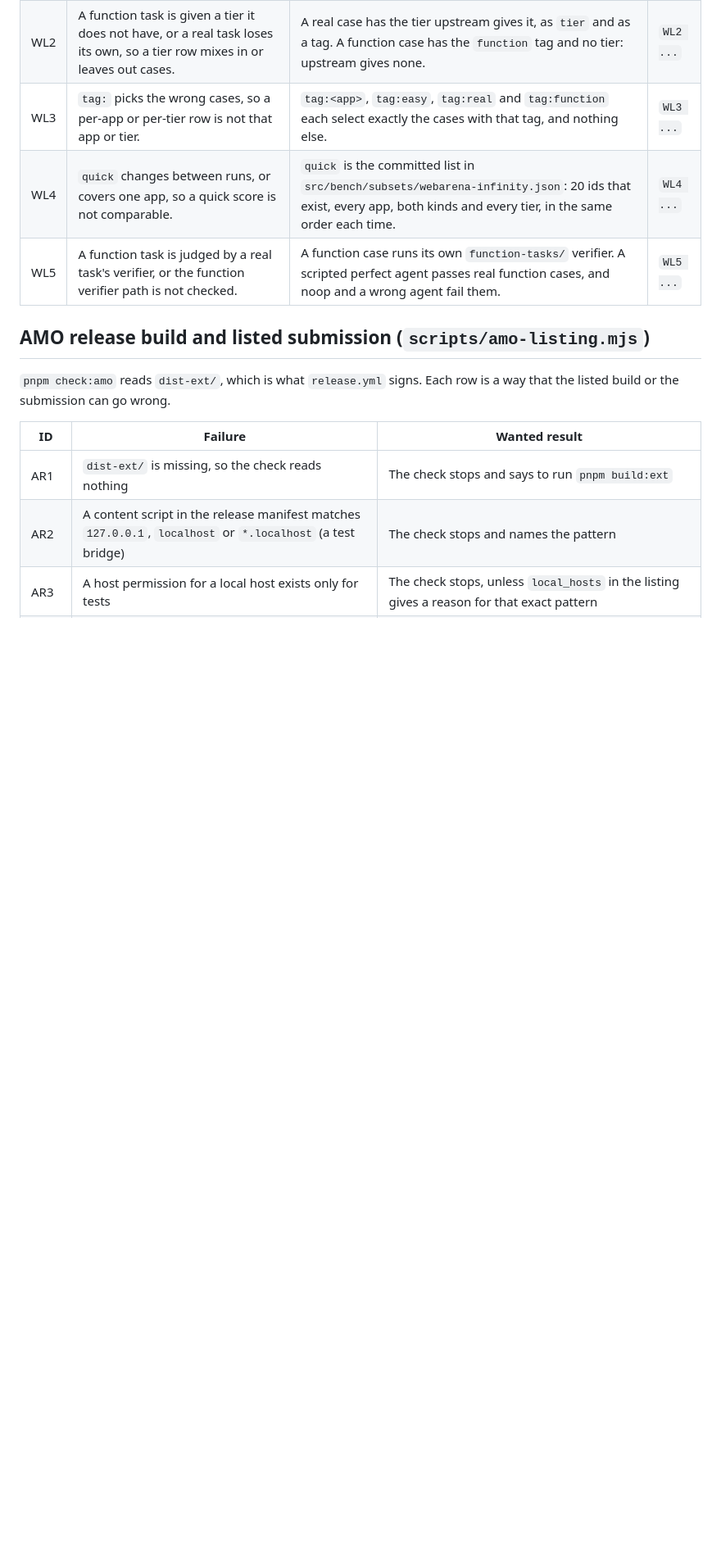
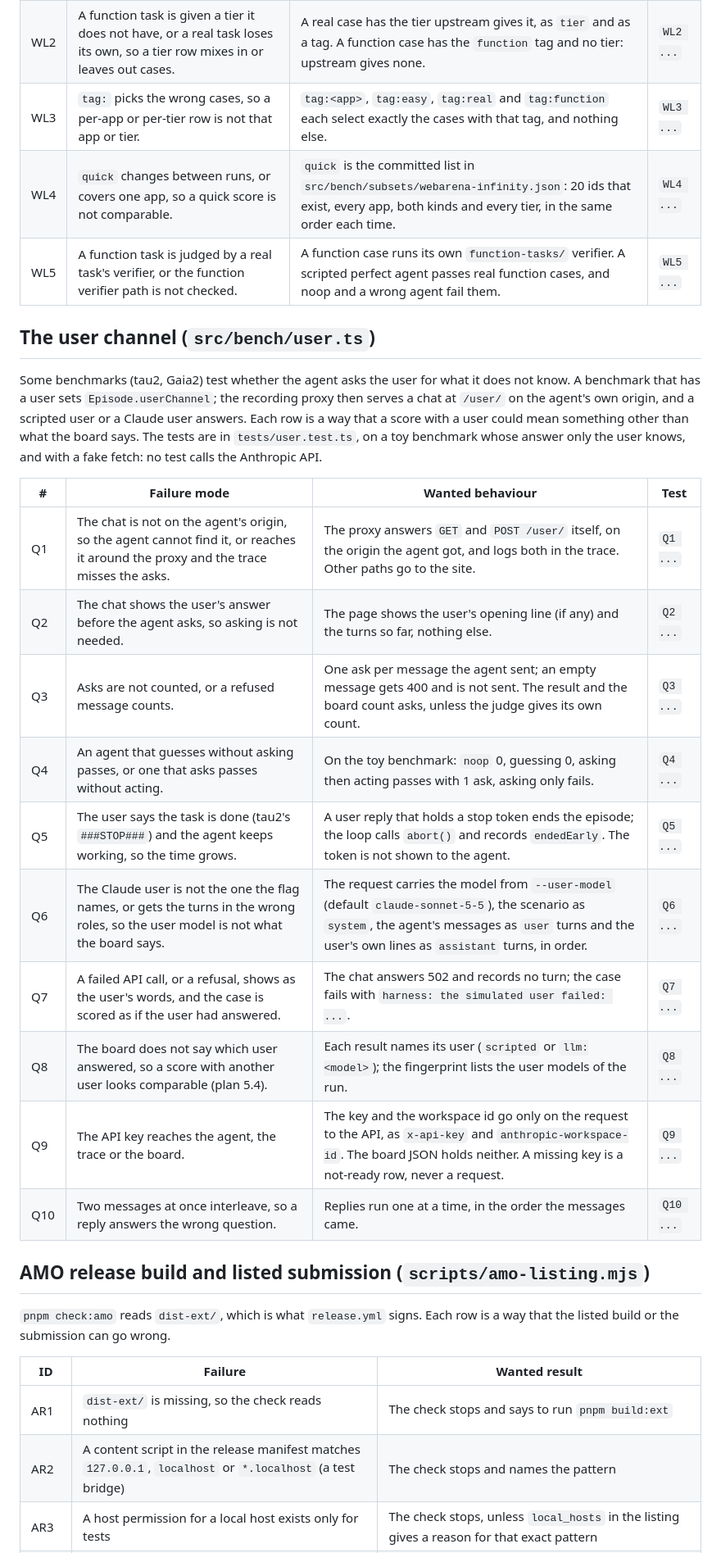
Before and after one commit to pooriaarab/foxbench, a Markdown page: docs/failure-modes.md, the part around the change. Shown at 82% size. GitHub-like rendering; blank space fills up the shorter version.

Commit message:
List the user channel failure modes
Q1-Q10: how a benchmark with a simulated user could report a score
that means something else: the chat off the agent's origin, asks not
counted, a stop token ignored, the wrong user model, an API error shown
as the user's words, the key leaking into the board.

```diff
--- a/docs/failure-modes.md
+++ b/docs/failure-modes.md
@@ -455,6 +455,29 @@ are in `tests/tau2-retail.test.ts` and run tau2's real code through `uv`.
 | WL4 | `quick` changes between runs, or covers one app, so a quick score is not comparable. | `quick` is the committed list in `src/bench/subsets/webarena-infinity.json`: 20 ids that exist, every app, both kinds and every tier, in the same order each time. | `WL4 ...` |
 | WL5 | A function task is judged by a real task's verifier, or the function verifier path is not checked. | A function case runs its own `function-tasks/` verifier. A scripted perfect agent passes real function cases, and noop and a wrong agent fail them. | `WL5 ...` |
 
+## The user channel (`src/bench/user.ts`)
+
+Some benchmarks (tau2, Gaia2) test whether the agent asks the user for what it
+does not know. A benchmark that has a user sets `Episode.userChannel`; the
+recording proxy then serves a chat at `/user/` on the agent's own origin, and
+a scripted user or a Claude user answers. Each row is a way that a score with
+a user could mean something other than what the board says. The tests are in
+`tests/user.test.ts`, on a toy benchmark whose answer only the user knows, and
+with a fake fetch: no test calls the Anthropic API.
+
+| # | Failure mode | Wanted behaviour | Test |
+|---|---|---|---|
+| Q1 | The chat is not on the agent's origin, so the agent cannot find it, or reaches it around the proxy and the trace misses the asks. | The proxy answers `GET` and `POST /user/` itself, on the origin the agent got, and logs both in the trace. Other paths go to the site. | `Q1 ...` |
+| Q2 | The chat shows the user's answer before the agent asks, so asking is not needed. | The page shows the user's opening line (if any) and the turns so far, nothing else. | `Q2 ...` |
+| Q3 | Asks are not counted, or a refused message counts. | One ask per message the agent sent; an empty message gets 400 and is not sent. The result and the board count asks, unless the judge gives its own count. | `Q3 ...` |
+| Q4 | An agent that guesses without asking passes, or one that asks passes without acting. | On the toy benchmark: `noop` 0, guessing 0, asking then acting passes with 1 ask, asking only fails. | `Q4 ...` |
+| Q5 | The user says the task is done (tau2's `###STOP###`) and the agent keeps working, so the time grows. | A user reply that holds a stop token ends the episode; the loop calls `abort()` and records `endedEarly`. The token is not shown to the agent. | `Q5 ...` |
+| Q6 | The Claude user is not the one the flag names, or gets the turns in the wrong roles, so the user model is not what the board says. | The request carries the model from `--user-model` (default `claude-sonnet-5-5`), the scenario as `system`, the agent's messages as `user` turns and the user's own lines as `assistant` turns, in order. | `Q6 ...` |
+| Q7 | A failed API call, or a refusal, shows as the user's words, and the case is scored as if the user had answered. | The chat answers 502 and records no turn; the case fails with `harness: the simulated user failed: ...`. | `Q7 ...` |
+| Q8 | The board does not say which user answered, so a score with another user looks comparable (plan 5.4). | Each result names its user (`scripted` or `llm:<model>`); the fingerprint lists the user models of the run. | `Q8 ...` |
+| Q9 | The API key reaches the agent, the trace or the board. | The key and the workspace id go only on the request to the API, as `x-api-key` and `anthropic-workspace-id`. The board JSON holds neither. A missing key is a not-ready row, never a request. | `Q9 ...` |
+| Q10 | Two messages at once interleave, so a reply answers the wrong question. | Replies run one at a time, in the order the messages came. | `Q10 ...` |
+
 ## AMO release build and listed submission (`scripts/amo-listing.mjs`)
 
 `pnpm check:amo` reads `dist-ext/`, which is what `release.yml` signs. Each
```
